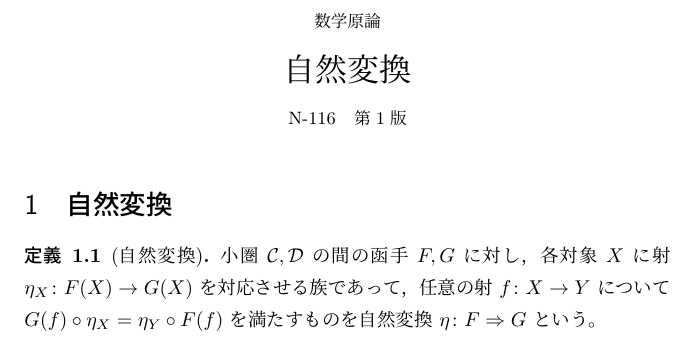
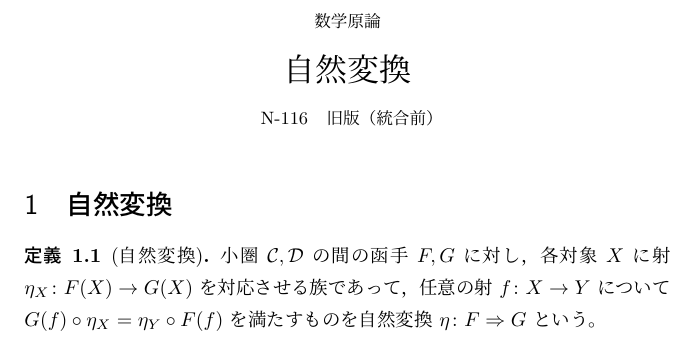
Before and after one commit to HaWkoods/genron, a LaTeX document (volumes/N-116/main.tex): part of page 1 of 2, cut so that both start at the same text. Compiled offline with pLaTeX and dvipdfmx.

Commit message:
Preserve historical source N-116

```diff
--- a/volumes/N-116/main.tex
+++ b/volumes/N-116/main.tex
@@ -27,39 +27,18 @@
 \newcommand{\GenronRefText}[2]{#2}
 \clubpenalty=10000\widowpenalty=10000\displaywidowpenalty=10000
 
+% Historical source. Canonical knowledge now belongs to N-18.
 \begin{document}
 \begin{center}
 {\small 数学原論}\par\vspace{4mm}
 {\LARGE 自然変換}\par\vspace{2mm}
-{\small N-116\quad 第1版}
+{\small N-116\quad 旧版（統合前）}
 \end{center}
 \section{自然変換}
-% genron:begin K-000277
-% genron:use K-000001
-% genron:use K-000002
-% genron:use K-000003
-% genron:use K-000004
-% genron:use K-000005
-% genron:use K-000007
-% genron:use K-000017
-% genron:use K-000044
-% genron:use K-000241
-% genron:use K-000245
 \Needspace{4\baselineskip}
 \begin{defn}[自然変換]\label{k277}
 小圏 $\mathcal C,\mathcal D$ の間の函手 $F,G$ に対し，各対象 $X$ に射 $\eta_X\colon F(X)\to G(X)$ を対応させる族であって，任意の射 $f\colon X\to Y$ について $G(f)\circ\eta_X=\eta_Y\circ F(f)$ を満たすものを自然変換 $\eta\colon F\Rightarrow G$ という。
 \end{defn}
-% genron:end K-000277
-% genron:begin K-000278
-% genron:use K-000001
-% genron:use K-000002
-% genron:use K-000003
-% genron:use K-000004
-% genron:use K-000005
-% genron:use K-000007
-% genron:use K-000017
-% genron:use K-000241
-% genron:use K-000277
 \Needspace{4\baselineskip}
 \begin{prop}[自然変換の合成]\label{k278}
 自然変換 $\eta\colon F\Rightarrow G,\theta\colon G\Rightarrow H$ に対し $(\theta\circ\eta)_X=\theta_X\circ\eta_X$ は自然変換を定める。各成分が恒等射である族は恒等自然変換となる。
```
Also changed, not shown: volumes/N-116/main.tex (42 more changed lines).
